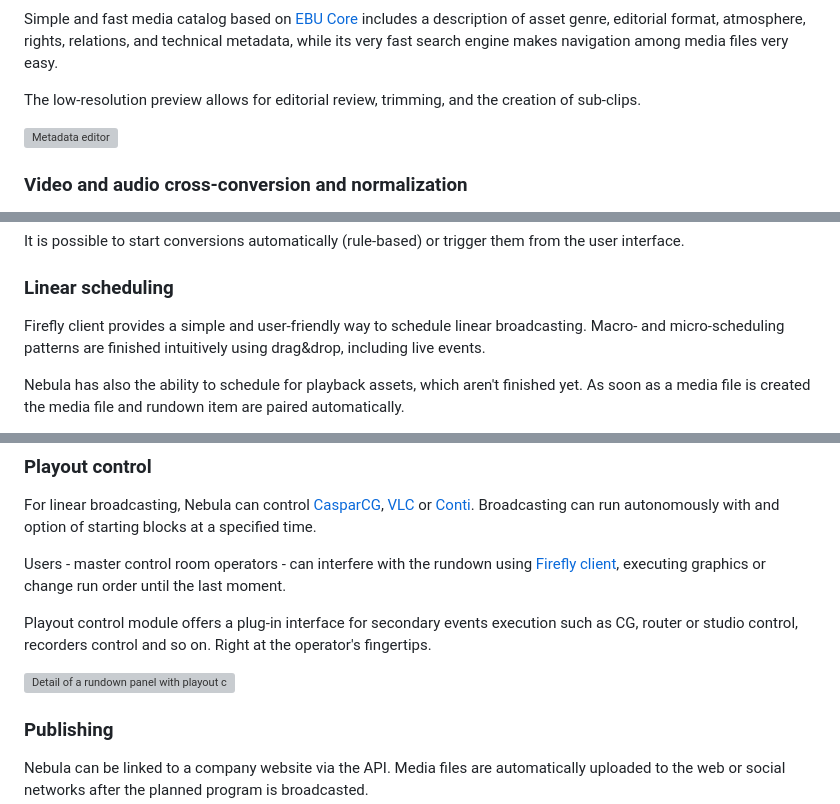
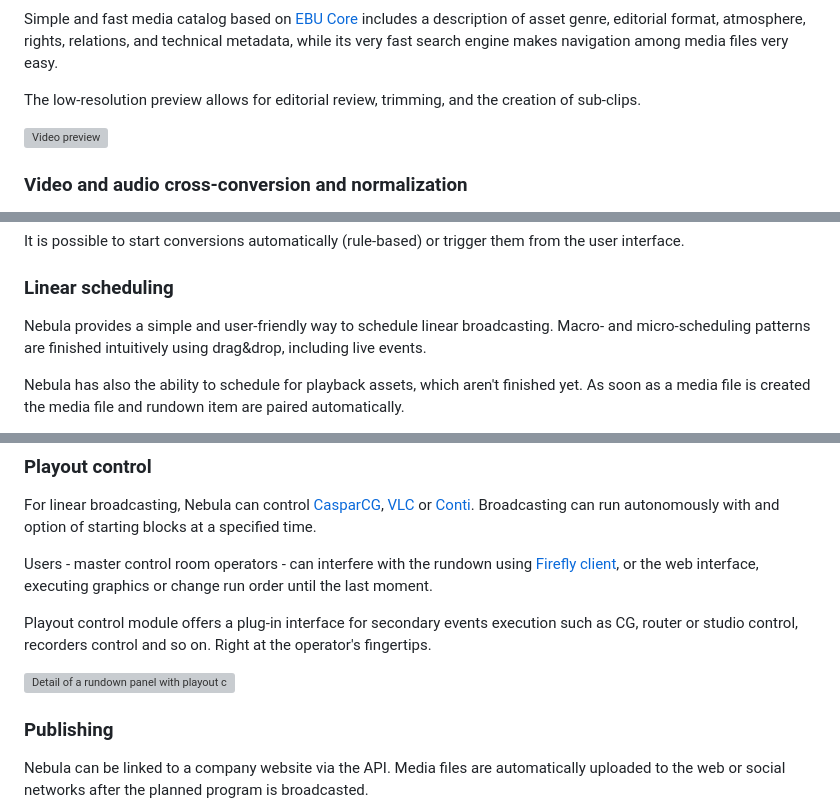
Before and after one commit to nebulabroadcast/nebula, a Markdown page: README.md, 3 parts joined by grey strips. Rendered like a GitHub page; grey boxes are pictures that could not be loaded.

```diff
--- a/README.md
+++ b/README.md
@@ -30,9 +32,10 @@ Simple and fast media catalog based on [EBU&nbsp;Core](https://tech.ebu.ch/Metad
 genre, editorial format, atmosphere, rights, relations, and technical metadata,
 while its very fast search engine makes navigation among media files very easy.
 
+
 The low-resolution preview allows for editorial review, trimming, and the creation of sub-clips.
 
-![Metadata editor](https://nebulabroadcast.com/static/img/nebula-metadata-editor.webp)
+![Video preview](https://nebulabroadcast.com/screenshots/nb_screenshot_preview.jpg)
 
 ### Video and audio cross-conversion and normalization
 
@@ -47,7 +52,7 @@ It is possible to start conversions automatically (rule-based) or trigger them f
 
 ### Linear scheduling
 
-Firefly client provides a simple and user-friendly way to schedule linear broadcasting.
+Nebula provides a simple and user-friendly way to schedule linear broadcasting.
 Macro- and micro-scheduling patterns are finished intuitively using drag&drop, including live events.
 
 Nebula has also the ability to schedule for playback assets, which aren't finished yet.
@@ -69,7 +73,7 @@ For linear broadcasting, Nebula can control
 Broadcasting can run autonomously with and option of starting blocks at a specified time.
 
 Users - master control room operators - can interfere with the rundown using [Firefly client](https://github.com/nebulabroadcast/firefly),
-executing graphics or change run order until the last moment.
+or the web interface, executing graphics or change run order until the last moment.
 
 Playout control module offers a plug-in interface for secondary events execution such as CG, router or studio control,
 recorders control and so on. Right at the operator's fingertips.
```
Also changed, not shown: other parts of README.md (+7 -4 lines).
